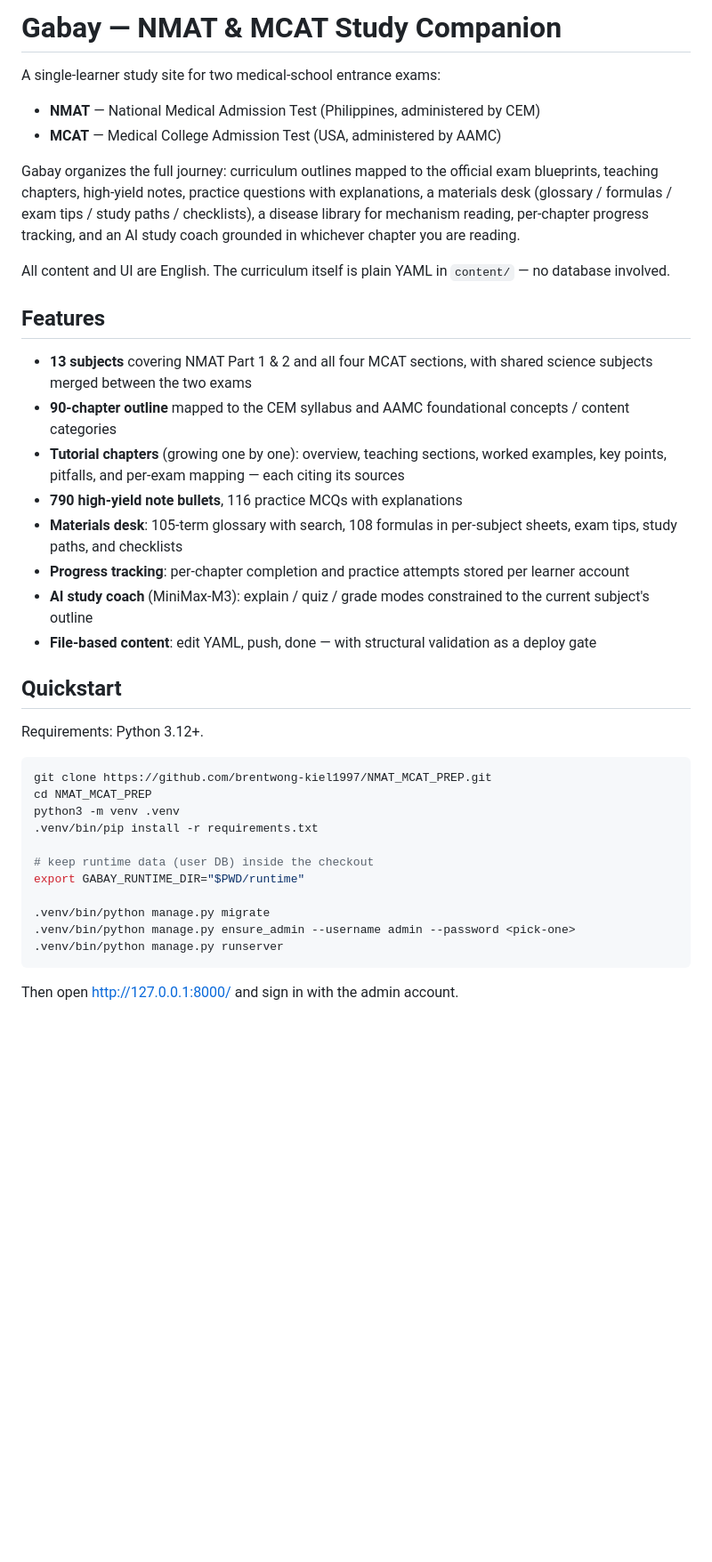
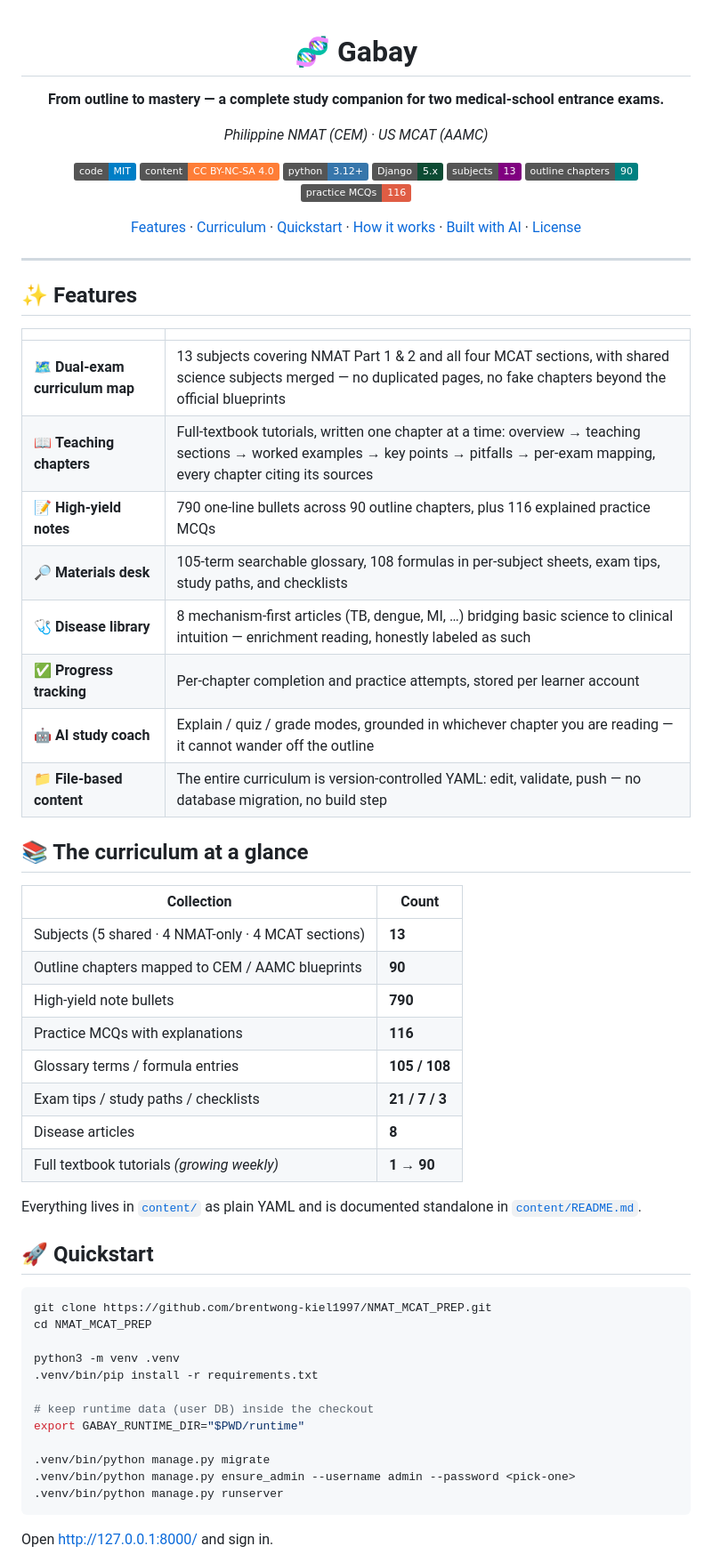
Before and after one commit to brentwong-kiel1997/NMAT_MCAT_PREP, a Markdown page: README.md, the part around one of its changes. Shown at 89% size. Rendered like a GitHub page; badges without logos; blank space fills up the shorter version.

````diff
--- a/README.md
+++ b/README.md
@@ -1,45 +1,60 @@
-# Gabay — NMAT & MCAT Study Companion
+<div align="center">
 
-A single-learner study site for two medical-school entrance exams:
+# 🧬 Gabay
 
-- **NMAT** — National Medical Admission Test (Philippines, administered by CEM)
-- **MCAT** — Medical College Admission Test (USA, administered by AAMC)
+**From outline to mastery — a complete study companion for two medical-school entrance exams.**
 
-Gabay organizes the full journey: curriculum outlines mapped to the official
-exam blueprints, teaching chapters, high-yield notes, practice questions with
-explanations, a materials desk (glossary / formulas / exam tips / study paths /
-checklists), a disease library for mechanism reading, per-chapter progress
-tracking, and an AI study coach grounded in whichever chapter you are reading.
+*Philippine NMAT (CEM) · US MCAT (AAMC)*
 
-All content and UI are English. The curriculum itself is plain YAML in
-`content/` — no database involved.
+![License](https://img.shields.io/badge/code-MIT-blue)
+![Content](https://img.shields.io/badge/content-CC%20BY--NC--SA%204.0-orange)
+![Python](https://img.shields.io/badge/python-3.12%2B-3776AB?logo=python&logoColor=white)
+![Django](https://img.shields.io/badge/Django-5.x-0C4B33?logo=django&logoColor=white)
+![Subjects](https://img.shields.io/badge/subjects-13-purple)
+![Chapters](https://img.shields.io/badge/outline%20chapters-90-teal)
+![Questions](https://img.shields.io/badge/practice%20MCQs-116-red)
 
-## Features
+[Features](#-features) · [Curriculum](#-the-curriculum-at-a-glance) · [Quickstart](#-quickstart) · [How it works](#-how-it-works) · [Built with AI](#-built-with-ai-agents) · [License](#%EF%B8%8F-sources--license)
 
-- **13 subjects** covering NMAT Part 1 & 2 and all four MCAT sections, with
-  shared science subjects merged between the two exams
-- **90-chapter outline** mapped to the CEM syllabus and AAMC foundational
-  concepts / content categories
-- **Tutorial chapters** (growing one by one): overview, teaching sections,
-  worked examples, key points, pitfalls, and per-exam mapping — each citing
-  its sources
-- **790 high-yield note bullets**, 116 practice MCQs with explanations
-- **Materials desk**: 105-term glossary with search, 108 formulas in per-subject
-  sheets, exam tips, study paths, and checklists
-- **Progress tracking**: per-chapter completion and practice attempts stored
-  per learner account
-- **AI study coach** (MiniMax-M3): explain / quiz / grade modes constrained to
-  the current subject's outline
-- **File-based content**: edit YAML, push, done — with structural validation
-  as a deploy gate
+</div>
 
-## Quickstart
+---
 
-Requirements: Python 3.12+.
+## ✨ Features
+
+| | |
+| --- | --- |
+| 🗺️ **Dual-exam curriculum map** | 13 subjects covering NMAT Part 1 & 2 and all four MCAT sections, with shared science subjects merged — no duplicated pages, no fake chapters beyond the official blueprints |
+| 📖 **Teaching chapters** | Full-textbook tutorials, written one chapter at a time: overview → teaching sections → worked examples → key points → pitfalls → per-exam mapping, every chapter citing its sources |
+| 📝 **High-yield notes** | 790 one-line bullets across 90 outline chapters, plus 116 explained practice MCQs |
+| 🔎 **Materials desk** | 105-term searchable glossary, 108 formulas in per-subject sheets, exam tips, study paths, and checklists |
+| 🩺 **Disease library** | 8 mechanism-first articles (TB, dengue, MI, …) bridging basic science to clinical intuition — enrichment reading, honestly labeled as such |
+| ✅ **Progress tracking** | Per-chapter completion and practice attempts, stored per learner account |
+| 🤖 **AI study coach** | Explain / quiz / grade modes, grounded in whichever chapter you are reading — it cannot wander off the outline |
+| 📁 **File-based content** | The entire curriculum is version-controlled YAML: edit, validate, push — no database migration, no build step |
+
+## 📚 The curriculum at a glance
+
+| Collection | Count |
+| --- | --- |
+| Subjects (5 shared · 4 NMAT-only · 4 MCAT sections) | **13** |
+| Outline chapters mapped to CEM / AAMC blueprints | **90** |
+| High-yield note bullets | **790** |
+| Practice MCQs with explanations | **116** |
+| Glossary terms / formula entries | **105 / 108** |
+| Exam tips / study paths / checklists | **21 / 7 / 3** |
+| Disease articles | **8** |
+| Full textbook tutorials *(growing weekly)* | **1 → 90** |
+
+Everything lives in [`content/`](content/) as plain YAML and is documented
+standalone in [`content/README.md`](content/README.md).
+
+## 🚀 Quickstart
 
 ```bash
 git clone https://github.com/brentwong-kiel1997/NMAT_MCAT_PREP.git
 cd NMAT_MCAT_PREP
+
 python3 -m venv .venv
 .venv/bin/pip install -r requirements.txt
 
@@ -51,5 +66,5 @@ export GABAY_RUNTIME_DIR="$PWD/runtime"
 .venv/bin/python manage.py runserver
 ```
 
-Then open http://127.0.0.1:8000/ and sign in with the admin account.
+Open <http://127.0.0.1:8000/> and sign in.
 
````
Also changed, not shown: other parts of README.md (+62 -37 lines).
